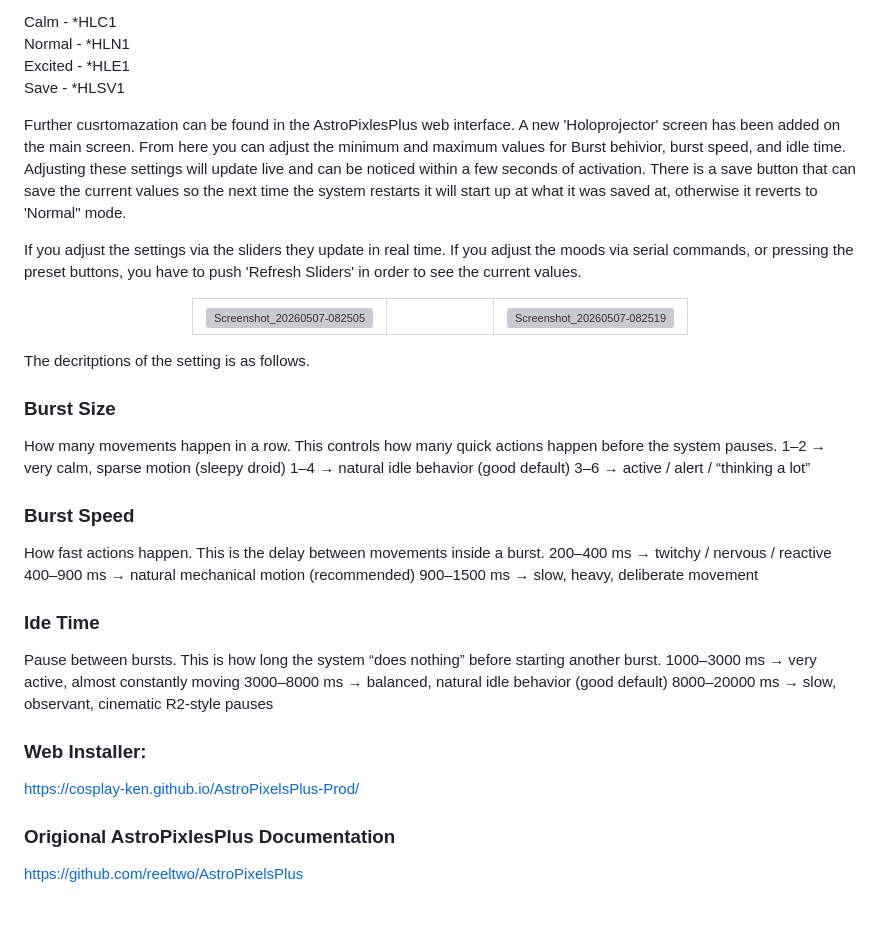
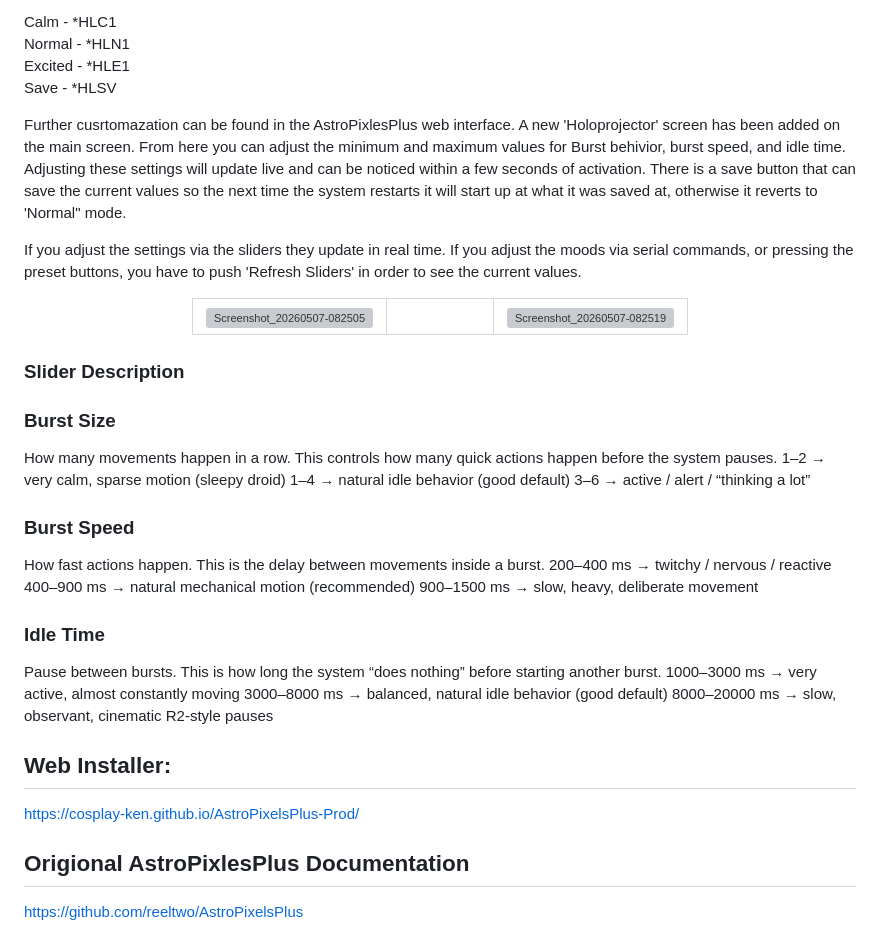
Before and after one commit to Cosplay-Ken/AstroPixelsPlus-Prod, a Markdown page: README.md, the part around the change. GitHub-like rendering; blank space fills up the shorter version; grey boxes are pictures that could not be loaded.

```diff
--- a/README.md
+++ b/README.md
@@ -61,7 +61,7 @@ The other improvement (and the main reason for doing this project) is automated
 Calm - *HLC1
 Normal - *HLN1
 Excited - *HLE1
-Save - *HLSV1
+Save - *HLSV
 
 Further cusrtomazation can be found in the AstroPixlesPlus web interface. A new 'Holoprojector' screen has been added on the main screen. From here you can adjust the minimum and maximum values for Burst behivior, burst speed, and idle time. Adjusting these settings will update live and can be noticed within a  few seconds of activation. There is a save button that can save the current values so the next time the system restarts it will start up at what it was saved at, otherwise it reverts to 'Normal" mode.
 
@@ -80,7 +80,7 @@ If you adjust the settings via the sliders they update in real time. If you adju
 </div>
 
 
-The decritptions of the setting is as follows.
+### Slider Description
 
 ### Burst Size
 How many movements happen in a row. This controls how many quick actions happen before the system pauses.
@@ -94,14 +94,14 @@ How fast actions happen. This is the delay between movements inside a burst.
 400–900 ms → natural mechanical motion (recommended)
 900–1500 ms → slow, heavy, deliberate movement
 
-### Ide Time
+### Idle Time
 Pause between bursts. This is how long the system “does nothing” before starting another burst.
 1000–3000 ms → very active, almost constantly moving
 3000–8000 ms → balanced, natural idle behavior (good default)
 8000–20000 ms → slow, observant, cinematic R2-style pauses
 
-### Web Installer:
+## Web Installer:
 https://cosplay-ken.github.io/AstroPixelsPlus-Prod/
 
-### Origional AstroPixlesPlus Documentation
+## Origional AstroPixlesPlus Documentation
 https://github.com/reeltwo/AstroPixelsPlus
```
